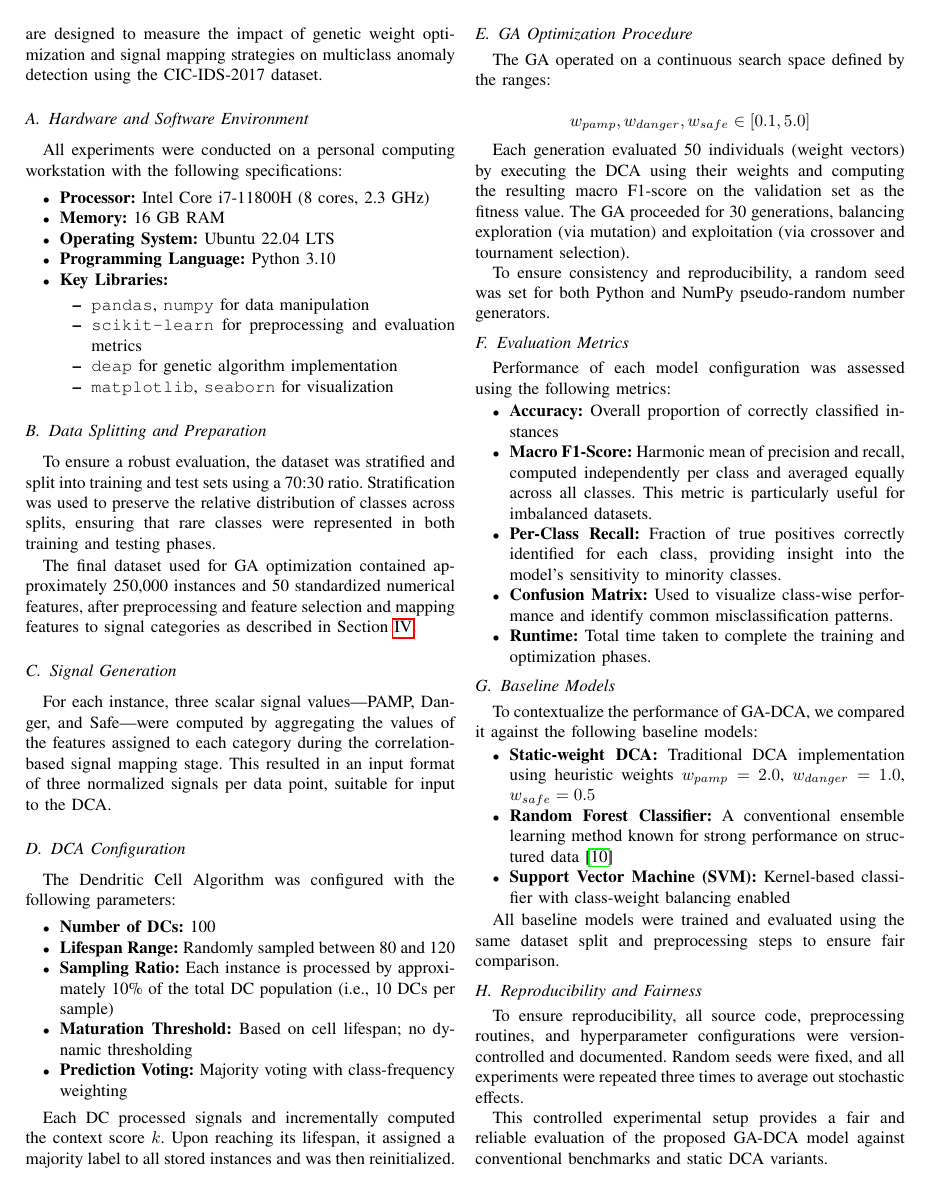
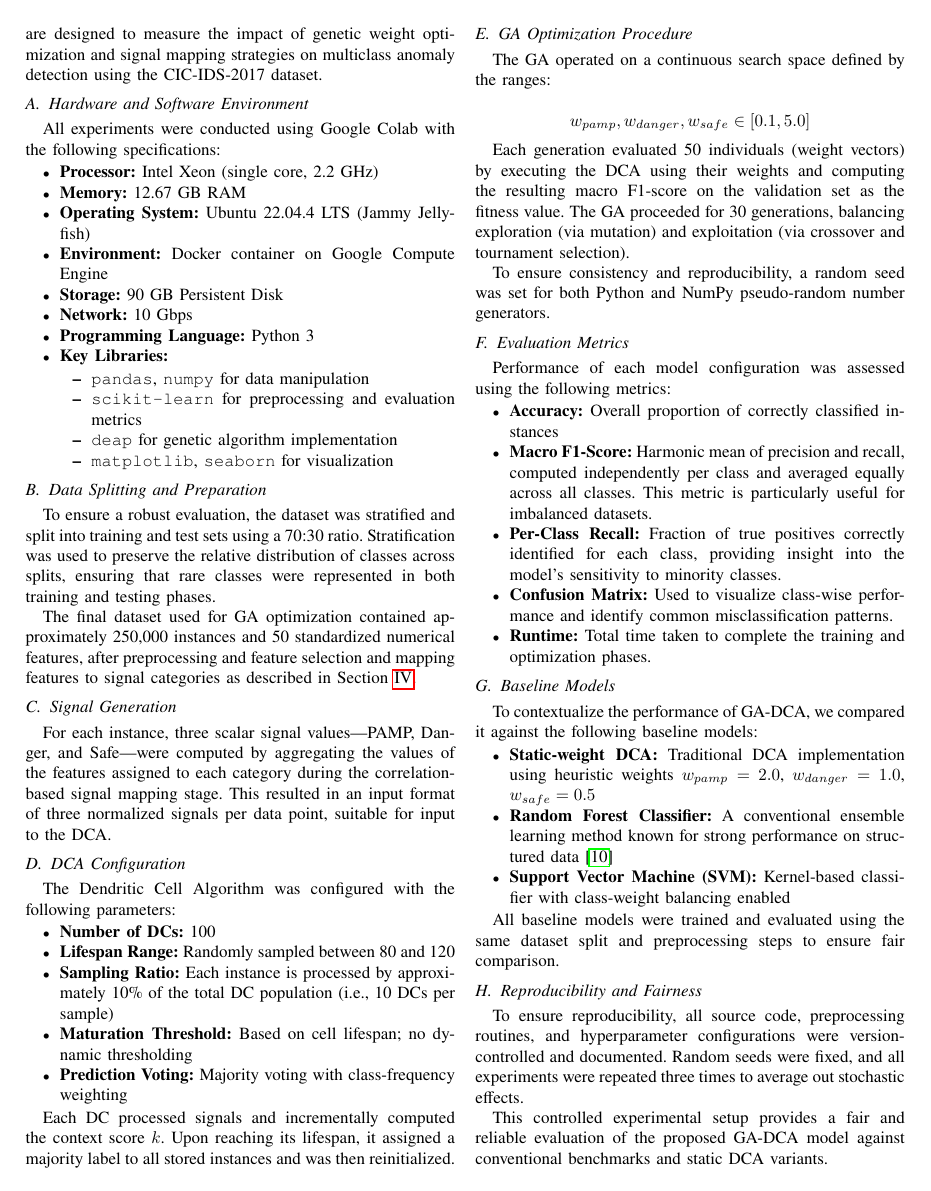
Before and after one commit to CheesyChocolate/dendritic-cyber-sentinel, a LaTeX paper (doc/conference-data_exploration.tex): page 5 of 9. Compiled offline with pdfLaTeX.

Commit message:
fix(conference): correct hardware specifications

```diff
--- a/doc/conference-data_exploration.tex
+++ b/doc/conference-data_exploration.tex
@@ -522,14 +522,16 @@ on multiclass anomaly detection using the CIC-IDS-2017 dataset.
 
 \subsection{Hardware and Software Environment}
 
-All experiments were conducted on a personal computing workstation
-with the following specifications:
+All experiments were conducted using Google Colab with the following specifications:
 
 \begin{itemize}
-  \item \textbf{Processor:} Intel Core i7-11800H (8 cores, 2.3 GHz)
-  \item \textbf{Memory:} 16 GB RAM
-  \item \textbf{Operating System:} Ubuntu 22.04 LTS
-  \item \textbf{Programming Language:} Python 3.10
+  \item \textbf{Processor:} Intel Xeon (single core, 2.2 GHz)
+  \item \textbf{Memory:} 12.67 GB RAM
+  \item \textbf{Operating System:} Ubuntu 22.04.4 LTS (Jammy Jellyfish)
+  \item \textbf{Environment:} Docker container on Google Compute Engine
+  \item \textbf{Storage:} 90 GB Persistent Disk
+  \item \textbf{Network:} 10 Gbps
+  \item \textbf{Programming Language:} Python 3
   \item \textbf{Key Libraries:}
     \begin{itemize}
       \item \texttt{pandas}, \texttt{numpy} for data manipulation
```
Also changed, not shown: doc/conference-data_exploration.tex (2 more changed lines).
